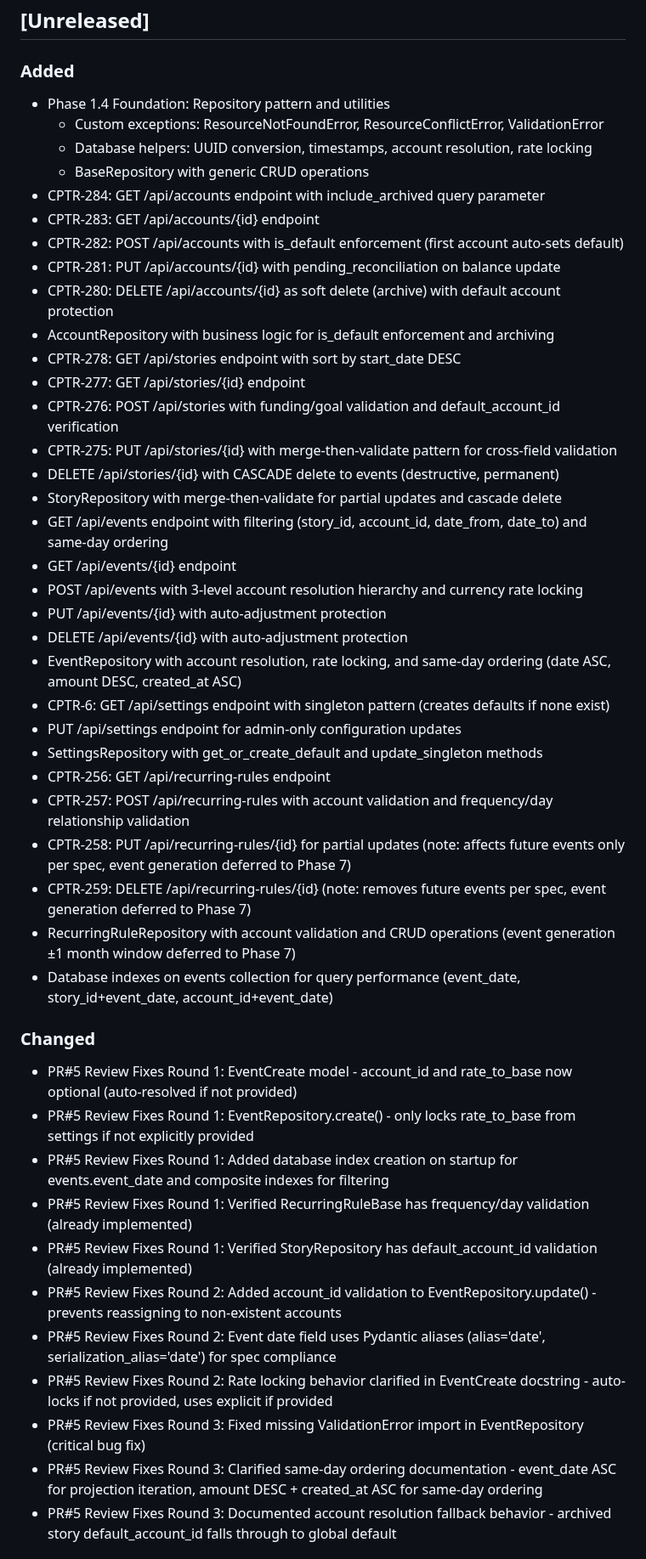
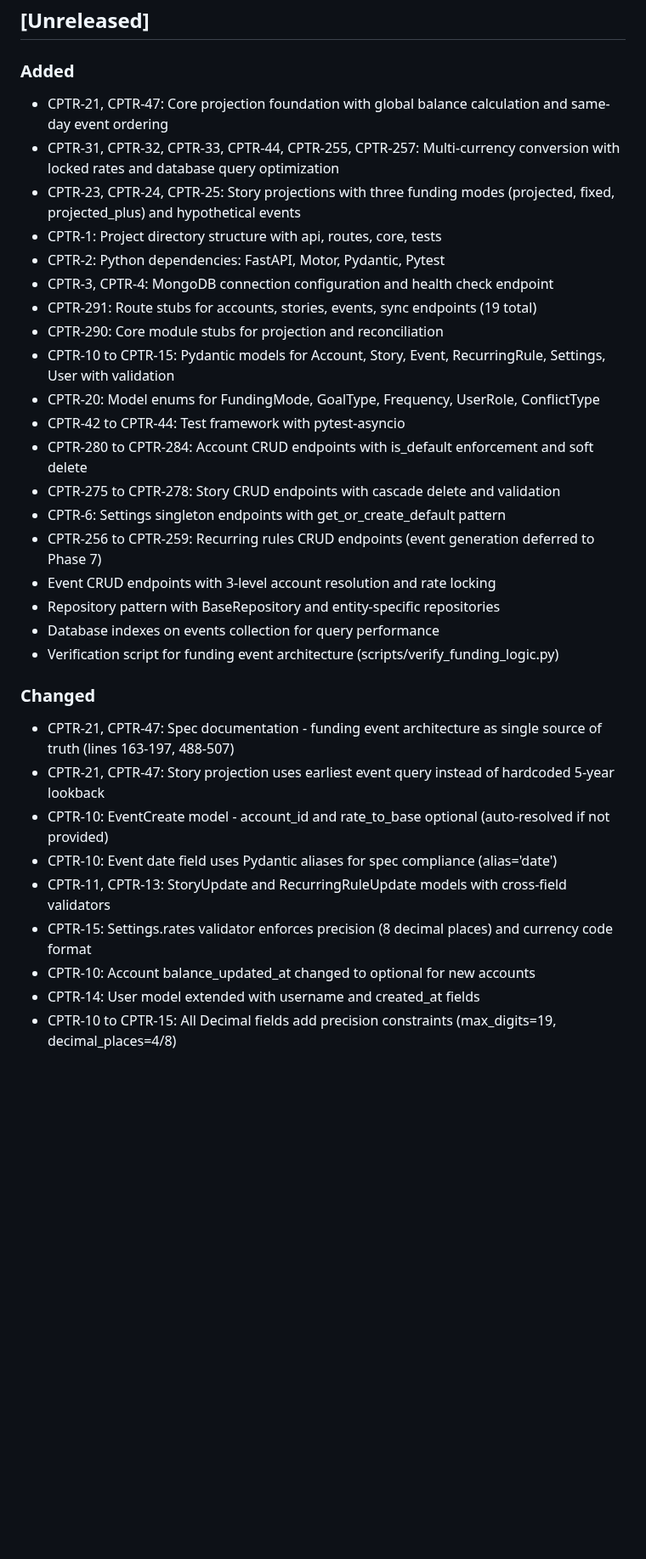
Before and after one commit to edwardselby/chaptr, a Markdown page: CHANGELOG.md, the part around one of its changes. Shown at 85% size. Drawn GitHub-style; blank space fills up the shorter version.

Commit message:
Docs: Consolidate changelog to one-line format per CLAUDE.md standards
- Convert verbose nested bullets to concise one-line entries
- Add CPTR task numbers to all entries
- Group related tasks with comma-separated IDs
- Reduce from verbose format to 93 lines total
- Follow format: 'CPTR-X: Brief description'

Improves maintainability and prevents changelog growth.

```diff
--- a/CHANGELOG.md
+++ b/CHANGELOG.md
@@ -8,48 +8,34 @@ and this project adheres to [Semantic Versioning](https://semver.org/spec/v2.0.0
 ## [Unreleased]
 
 ### Added
-- Phase 1.4 Foundation: Repository pattern and utilities
-  - Custom exceptions: ResourceNotFoundError, ResourceConflictError, ValidationError
-  - Database helpers: UUID conversion, timestamps, account resolution, rate locking
-  - BaseRepository with generic CRUD operations
-- CPTR-284: GET /api/accounts endpoint with include_archived query parameter
-- CPTR-283: GET /api/accounts/{id} endpoint
-- CPTR-282: POST /api/accounts with is_default enforcement (first account auto-sets default)
-- CPTR-281: PUT /api/accounts/{id} with pending_reconciliation on balance update
-- CPTR-280: DELETE /api/accounts/{id} as soft delete (archive) with default account protection
-- AccountRepository with business logic for is_default enforcement and archiving
-- CPTR-278: GET /api/stories endpoint with sort by start_date DESC
-- CPTR-277: GET /api/stories/{id} endpoint
-- CPTR-276: POST /api/stories with funding/goal validation and default_account_id verification
-- CPTR-275: PUT /api/stories/{id} with merge-then-validate pattern for cross-field validation
-- DELETE /api/stories/{id} with CASCADE delete to events (destructive, permanent)
-- StoryRepository with merge-then-validate for partial updates and cascade delete
-- GET /api/events endpoint with filtering (story_id, account_id, date_from, date_to) and same-day ordering
-- GET /api/events/{id} endpoint
-- POST /api/events with 3-level account resolution hierarchy and currency rate locking
-- PUT /api/events/{id} with auto-adjustment protection
-- DELETE /api/events/{id} with auto-adjustment protection
-- EventRepository with account resolution, rate locking, and same-day ordering (date ASC, amount DESC, created_at ASC)
-- CPTR-6: GET /api/settings endpoint with singleton pattern (creates defaults if none exist)
-- PUT /api/settings endpoint for admin-only configuration updates
-- SettingsRepository with get_or_create_default and update_singleton methods
-- CPTR-256: GET /api/recurring-rules endpoint
-- CPTR-257: POST /api/recurring-rules with account validation and frequency/day relationship validation
-- CPTR-258: PUT /api/recurring-rules/{id} for partial updates (note: affects future events only per spec, event generation deferred to Phase 7)
-- CPTR-259: DELETE /api/recurring-rules/{id} (note: removes future events per spec, event generation deferred to Phase 7)
-- RecurringRuleRepository with account validation and CRUD operations (event generation ±1 month window deferred to Phase 7)
-- Database indexes on events collection for query performance (event_date, story_id+event_date, account_id+event_date)
+- CPTR-21, CPTR-47: Core projection foundation with global balance calculation and same-day event ordering
+- CPTR-31, CPTR-32, CPTR-33, CPTR-44, CPTR-255, CPTR-257: Multi-currency conversion with locked rates and database query optimization
+- CPTR-23, CPTR-24, CPTR-25: Story projections with three funding modes (projected, fixed, projected_plus) and hypothetical events
+- CPTR-1: Project directory structure with api, routes, core, tests
+- CPTR-2: Python dependencies: FastAPI, Motor, Pydantic, Pytest
+- CPTR-3, CPTR-4: MongoDB connection configuration and health check endpoint
+- CPTR-291: Route stubs for accounts, stories, events, sync endpoints (19 total)
+- CPTR-290: Core module stubs for projection and reconciliation
+- CPTR-10 to CPTR-15: Pydantic models for Account, Story, Event, RecurringRule, Settings, User with validation
+- CPTR-20: Model enums for FundingMode, GoalType, Frequency, UserRole, ConflictType
+- CPTR-42 to CPTR-44: Test framework with pytest-asyncio
+- CPTR-280 to CPTR-284: Account CRUD endpoints with is_default enforcement and soft delete
+- CPTR-275 to CPTR-278: Story CRUD endpoints with cascade delete and validation
+- CPTR-6: Settings singleton endpoints with get_or_create_default pattern
+- CPTR-256 to CPTR-259: Recurring rules CRUD endpoints (event generation deferred to Phase 7)
+- Event CRUD endpoints with 3-level account resolution and rate locking
+- Repository pattern with BaseRepository and entity-specific repositories
+- Database indexes on events collection for query performance
+- Verification script for funding event architecture (scripts/verify_funding_logic.py)
 
 ### Changed
-- PR#5 Review Fixes Round 1: EventCreate model - account_id and rate_to_base now optional (auto-resolved if not provided)
-- PR#5 Review Fixes Round 1: EventRepository.create() - only locks rate_to_base from settings if not explicitly provided
-- PR#5 Review Fixes Round 1: Added database index creation on startup for events.event_date and composite indexes for filtering
-- PR#5 Review Fixes Round 1: Verified RecurringRuleBase has frequency/day validation (already implemented)
-- PR#5 Review Fixes Round 1: Verified StoryRepository has default_account_id validation (already implemented)
-- PR#5 Review Fixes Round 2: Added account_id validation to EventRepository.update() - prevents reassigning to non-existent accounts
-- PR#5 Review Fixes Round 2: Event date field uses Pydantic aliases (alias='date', serialization_alias='date') for spec compliance
-- PR#5 Review Fixes Round 2: Rate locking behavior clarified in EventCreate docstring - auto-locks if not provided, uses explicit if provided
-- PR#5 Review Fixes Round 3: Fixed missing ValidationError import in EventRepository (critical bug fix)
-- PR#5 Review Fixes Round 3: Clarified same-day ordering documentation - event_date ASC for projection iteration, amount DESC + created_at ASC for same-day ordering
-- PR#5 Review Fixes Round 3: Documented account resolution fallback behavior - archived story default_account_id falls through to global default
+- CPTR-21, CPTR-47: Spec documentation - funding event architecture as single source of truth (lines 163-197, 488-507)
+- CPTR-21, CPTR-47: Story projection uses earliest event query instead of hardcoded 5-year lookback
+- CPTR-10: EventCreate model - account_id and rate_to_base optional (auto-resolved if not provided)
+- CPTR-10: Event date field uses Pydantic aliases for spec compliance (alias='date')
+- CPTR-11, CPTR-13: StoryUpdate and RecurringRuleUpdate models with cross-field validators
+- CPTR-15: Settings.rates validator enforces precision (8 decimal places) and currency code format
+- CPTR-10: Account balance_updated_at changed to optional for new accounts
+- CPTR-14: User model extended with username and created_at fields
+- CPTR-10 to CPTR-15: All Decimal fields add precision constraints (max_digits=19, decimal_places=4/8)
 
```
Also changed, not shown: other parts of CHANGELOG.md (+9 -5 lines).
